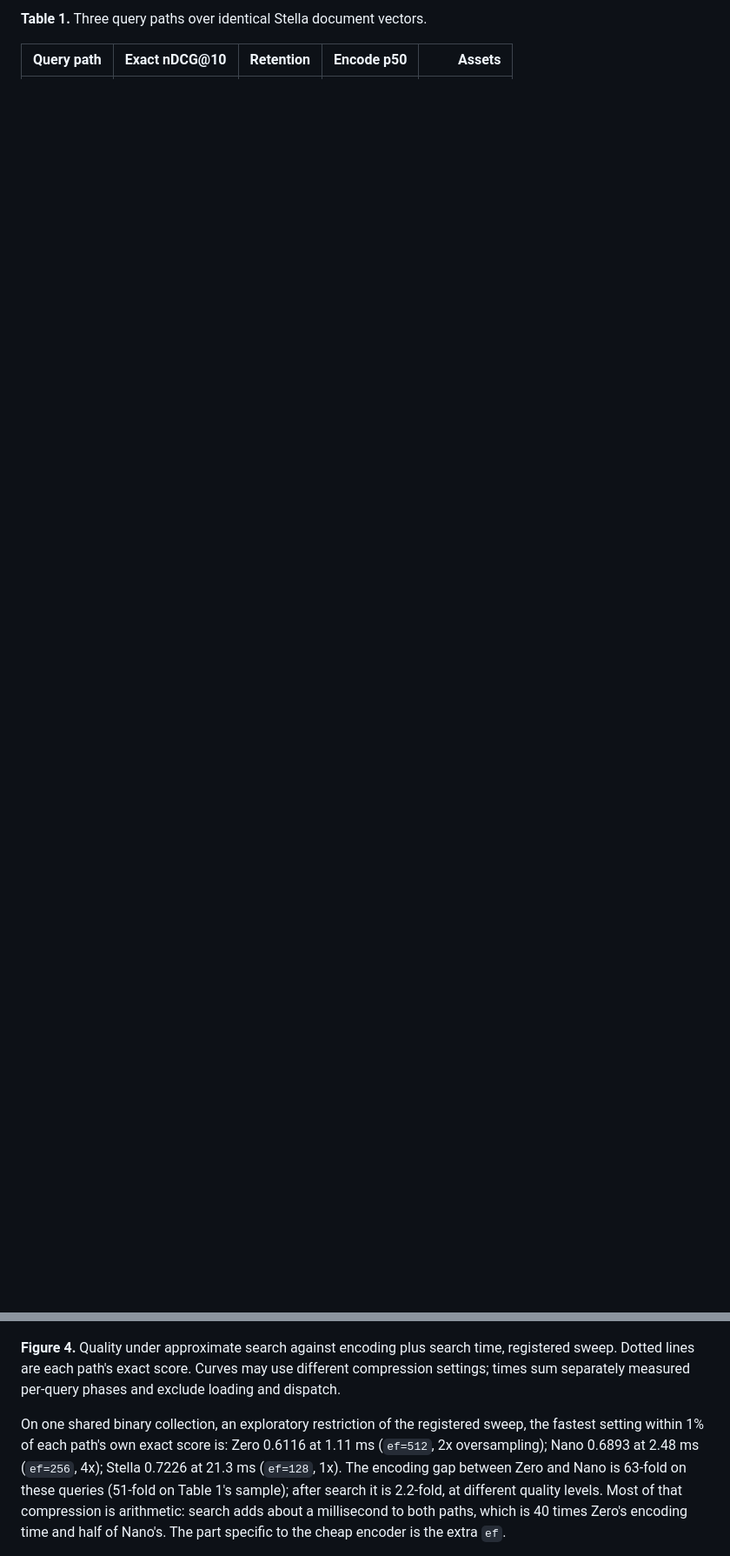
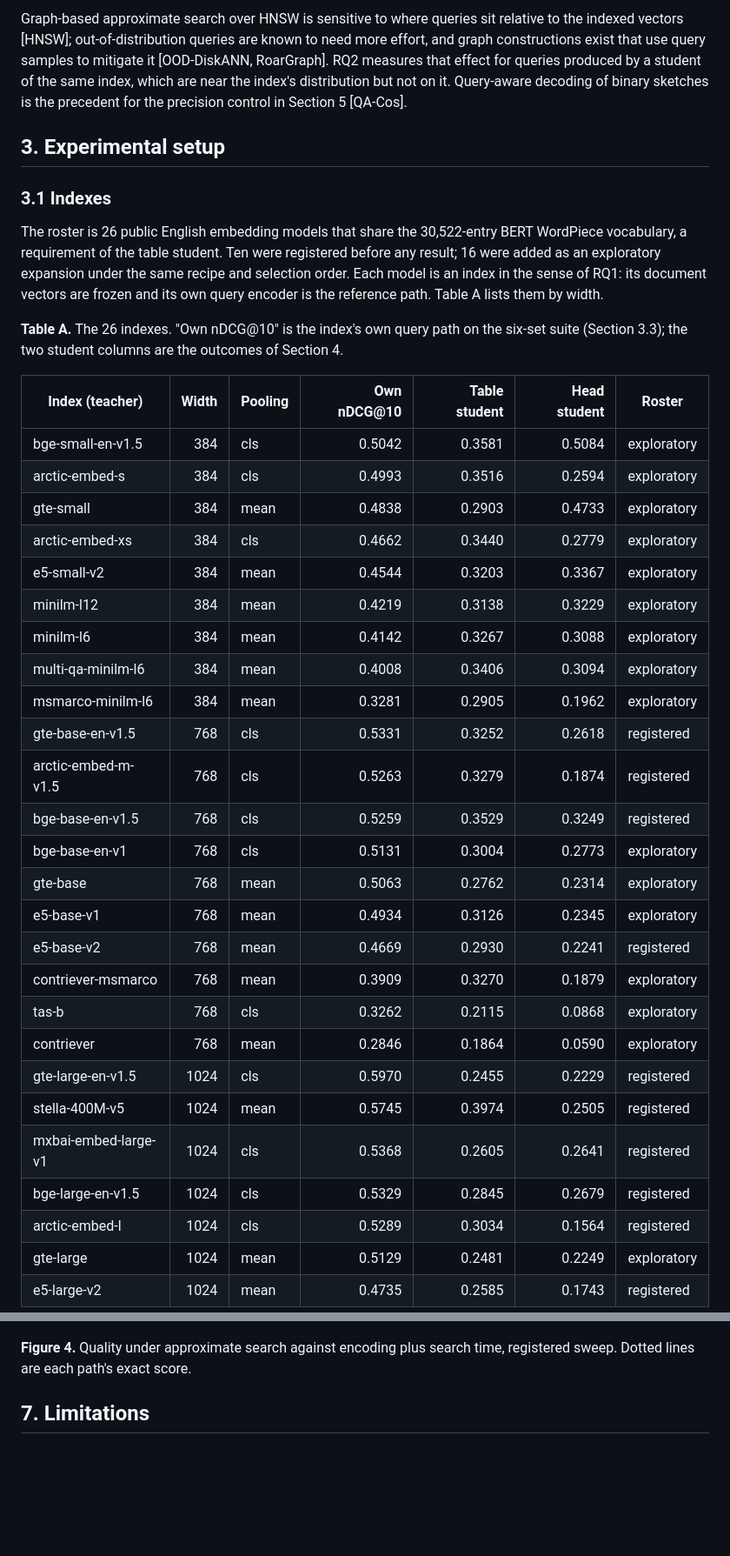
Before and after one commit to Dylancouzon/asymmetric-dual-encoders, a Markdown page: m15/PAPER.md, 2 parts joined by grey strips. Shown at 87% size. GitHub-like rendering; blank space fills up the shorter version.

Commit message:
Draft v17 in the frozen-index frame; close re-review leftovers
Co-Authored-By: Claude Fable 5.1 <noreply@anthropic.com>

```diff
--- a/m15/PAPER.md
+++ b/m15/PAPER.md
@@ -31,4 +31,40 @@ The remaining sections give the setup, the two findings, what the shared index t
 
-**Table 1.** Three query paths over identical Stella document vectors.
+Graph-based approximate search over HNSW is sensitive to where queries sit relative to the indexed vectors [HNSW]; out-of-distribution queries are known to need more effort, and graph constructions exist that use query samples to mitigate it [OOD-DiskANN, RoarGraph]. RQ2 measures that effect for queries produced by a student of the same index, which are near the index's distribution but not on it. Query-aware decoding of binary sketches is the precedent for the precision control in Section 5 [QA-Cos].
 
-| Query path | Exact nDCG@10 | Retention | Encode p50 | Assets |
+## 3. Experimental setup
+
+### 3.1 Indexes
+
+The roster is 26 public English embedding models that share the 30,522-entry BERT WordPiece vocabulary, a requirement of the table student. Ten were registered before any result; 16 were added as an exploratory expansion under the same recipe and selection order. Each model is an index in the sense of RQ1: its document vectors are frozen and its own query encoder is the reference path. Table A lists them by width.
+
+**Table A.** The 26 indexes. "Own nDCG@10" is the index's own query path on the six-set suite (Section 3.3); the two student columns are the outcomes of Section 4.
+
+| Index (teacher) | Width | Pooling | Own nDCG@10 | Table student | Head student | Roster |
+|---|---:|---|---:|---:|---:|---|
+| bge-small-en-v1.5 | 384 | cls | 0.5042 | 0.3581 | 0.5084 | exploratory |
+| arctic-embed-s | 384 | cls | 0.4993 | 0.3516 | 0.2594 | exploratory |
+| gte-small | 384 | mean | 0.4838 | 0.2903 | 0.4733 | exploratory |
+| arctic-embed-xs | 384 | cls | 0.4662 | 0.3440 | 0.2779 | exploratory |
+| e5-small-v2 | 384 | mean | 0.4544 | 0.3203 | 0.3367 | exploratory |
+| minilm-l12 | 384 | mean | 0.4219 | 0.3138 | 0.3229 | exploratory |
+| minilm-l6 | 384 | mean | 0.4142 | 0.3267 | 0.3088 | exploratory |
+| multi-qa-minilm-l6 | 384 | mean | 0.4008 | 0.3406 | 0.3094 | exploratory |
+| msmarco-minilm-l6 | 384 | mean | 0.3281 | 0.2905 | 0.1962 | exploratory |
+| gte-base-en-v1.5 | 768 | cls | 0.5331 | 0.3252 | 0.2618 | registered |
+| arctic-embed-m-v1.5 | 768 | cls | 0.5263 | 0.3279 | 0.1874 | registered |
+| bge-base-en-v1.5 | 768 | cls | 0.5259 | 0.3529 | 0.3249 | registered |
+| bge-base-en-v1 | 768 | cls | 0.5131 | 0.3004 | 0.2773 | exploratory |
+| gte-base | 768 | mean | 0.5063 | 0.2762 | 0.2314 | exploratory |
+| e5-base-v1 | 768 | mean | 0.4934 | 0.3126 | 0.2345 | exploratory |
+| e5-base-v2 | 768 | mean | 0.4669 | 0.2930 | 0.2241 | registered |
+| contriever-msmarco | 768 | mean | 0.3909 | 0.3270 | 0.1879 | exploratory |
+| tas-b | 768 | cls | 0.3262 | 0.2115 | 0.0868 | exploratory |
+| contriever | 768 | mean | 0.2846 | 0.1864 | 0.0590 | exploratory |
+| gte-large-en-v1.5 | 1024 | cls | 0.5970 | 0.2455 | 0.2229 | registered |
+| stella-400M-v5 | 1024 | mean | 0.5745 | 0.3974 | 0.2505 | registered |
+| mxbai-embed-large-v1 | 1024 | cls | 0.5368 | 0.2605 | 0.2641 | registered |
+| bge-large-en-v1.5 | 1024 | cls | 0.5329 | 0.2845 | 0.2679 | registered |
+| arctic-embed-l | 1024 | cls | 0.5289 | 0.3034 | 0.1564 | registered |
+| gte-large | 1024 | mean | 0.5129 | 0.2481 | 0.2249 | exploratory |
+| e5-large-v2 | 1024 | mean | 0.4735 | 0.2585 | 0.1743 | registered |
+
@@ -81,7 +193,7 @@ A graph index is built over the document vectors, and a greedy search over it su
 
 ![Measured quality and encoding-plus-search time for the three query paths on two collections](figures/f4_system.png)
 
-**Figure 4.** Quality under approximate search against encoding plus search time, registered sweep. Dotted lines are each path's exact score. Curves may use different compression settings; times sum separately measured per-query phases and exclude loading and dispatch.
+**Figure 4.** Quality under approximate search against encoding plus search time, registered sweep. Dotted lines are each path's exact score.
 
-On one shared binary collection, an exploratory restriction of the registered sweep, the fastest setting within 1% of each path's own exact score is: Zero 0.6116 at 1.11 ms (`ef=512`, 2x oversampling); Nano 0.6893 at 2.48 ms (`ef=256`, 4x); Stella 0.7226 at 21.3 ms (`ef=128`, 1x). The encoding gap between Zero and Nano is 63-fold on these queries (51-fold on Table 1's sample); after search it is 2.2-fold, at different quality levels. Most of that compression is arithmetic: search adds about a millisecond to both paths, which is 40 times Zero's encoding time and half of Nano's. The part specific to the cheap encoder is the extra `ef`.
+## 7. Limitations
 
```
Also changed, not shown: other parts of m15/PAPER.md (+143 -89 lines), m15/LOG.md (+7 -0 lines), m15/REVIEWS/2026-10-01-astra-e22-e24-rereview.md (added, +22 -0 lines), m15/figures/f9_width.png (added), 5 other files.
